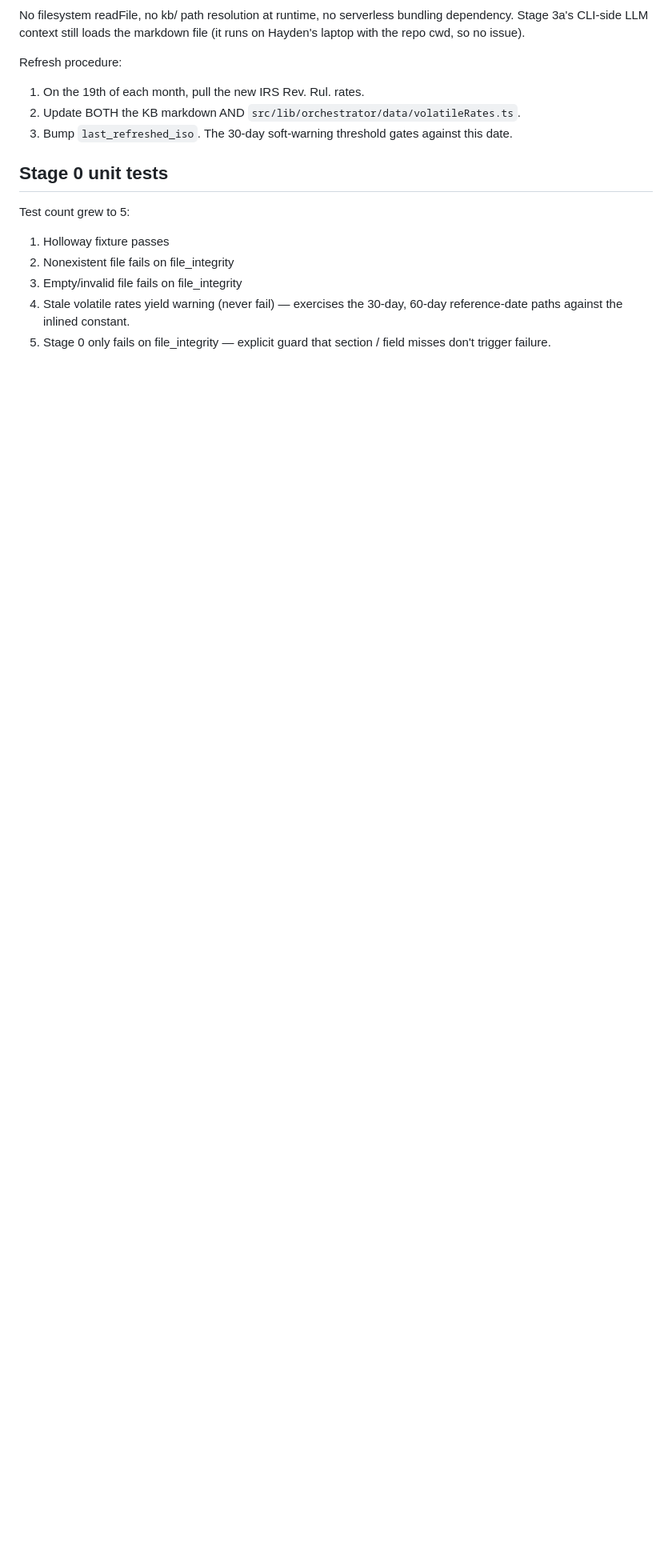
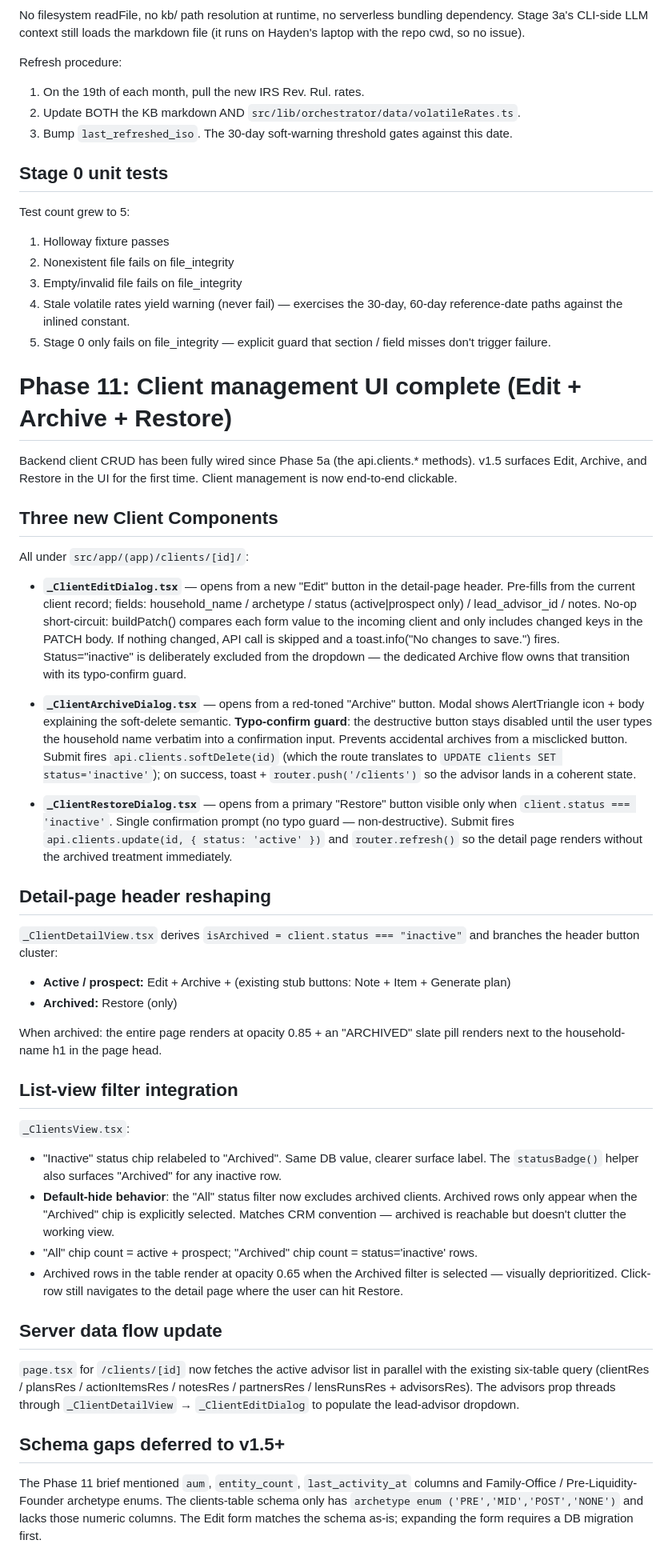
Before and after one commit to hddduffield/Axiom, a Markdown page: AGENTS.md, the part around the change. Shown at 80% size. GitHub-like rendering; blank space fills up the shorter version.

Commit message:
Phase 11.4: AGENTS.md update + final smoke test
Phase 11 architecture summary appended:

- Three new Client Components under src/app/(app)/clients/[id]/:
  _ClientEditDialog (no-op short-circuit, status-inactive excluded),
  _ClientArchiveDialog (typo-confirm guard, redirect to /clients),
  _ClientRestoreDialog (single confirm, router.refresh).

- Detail-page header reshaping: isArchived branches the button
  cluster between Edit+Archive+stubs vs. Restore-only. ARCHIVED slate
  pill + opacity 0.85 page treatment when status='inactive'.

- List-view filter integration: "Inactive" chip relabeled "Archived",
  default-hide behavior on the "All" filter (archived only appears
  when chip explicitly selected), opacity 0.65 muted rows.

- page.tsx fetches advisor list in parallel; advisors prop threaded
  through ClientDetailView to ClientEditDialog dropdown.

- Schema gaps (aum, entity_count, last_activity_at, Family-Office /
  Pre-Liquidity-Founder archetypes) called out as v1.5+ deferred.

Smoke checks:
  - npx tsc --noEmit clean across all four phases.
  - npm run build clean (36 routes; static + dynamic split unchanged).

Co-Authored-By: Claude Opus 4.7 (1M context) <noreply@anthropic.com>

```diff
--- a/AGENTS.md
+++ b/AGENTS.md
@@ -1398,3 +1398,86 @@ Test count grew to 5:
      30-day, 60-day reference-date paths against the inlined constant.
   5. Stage 0 only fails on file_integrity — explicit guard that
      section / field misses don't trigger failure.
+
+# Phase 11: Client management UI complete (Edit + Archive + Restore)
+
+Backend client CRUD has been fully wired since Phase 5a (the
+api.clients.* methods). v1.5 surfaces Edit, Archive, and Restore in the
+UI for the first time. Client management is now end-to-end clickable.
+
+## Three new Client Components
+
+All under `src/app/(app)/clients/[id]/`:
+
+- **`_ClientEditDialog.tsx`** — opens from a new "Edit" button in the
+  detail-page header. Pre-fills from the current client record;
+  fields: household_name / archetype / status (active|prospect only) /
+  lead_advisor_id / notes. No-op short-circuit: buildPatch() compares
+  each form value to the incoming client and only includes changed
+  keys in the PATCH body. If nothing changed, API call is skipped and
+  a toast.info("No changes to save.") fires. Status="inactive" is
+  deliberately excluded from the dropdown — the dedicated Archive
+  flow owns that transition with its typo-confirm guard.
+
+- **`_ClientArchiveDialog.tsx`** — opens from a red-toned "Archive"
+  button. Modal shows AlertTriangle icon + body explaining the
+  soft-delete semantic. **Typo-confirm guard**: the destructive button
+  stays disabled until the user types the household name verbatim
+  into a confirmation input. Prevents accidental archives from a
+  misclicked button. Submit fires `api.clients.softDelete(id)` (which
+  the route translates to `UPDATE clients SET status='inactive'`); on
+  success, toast + `router.push('/clients')` so the advisor lands in
+  a coherent state.
+
+- **`_ClientRestoreDialog.tsx`** — opens from a primary "Restore"
+  button visible only when `client.status === 'inactive'`. Single
+  confirmation prompt (no typo guard — non-destructive). Submit fires
+  `api.clients.update(id, { status: 'active' })` and
+  `router.refresh()` so the detail page renders without the
+  archived treatment immediately.
+
+## Detail-page header reshaping
+
+`_ClientDetailView.tsx` derives `isArchived = client.status === "inactive"`
+and branches the header button cluster:
+
+- **Active / prospect:** Edit + Archive + (existing stub buttons:
+  Note + Item + Generate plan)
+- **Archived:** Restore (only)
+
+When archived: the entire page renders at opacity 0.85 + an "ARCHIVED"
+slate pill renders next to the household-name h1 in the page head.
+
+## List-view filter integration
+
+`_ClientsView.tsx`:
+
+- "Inactive" status chip relabeled to "Archived". Same DB value, clearer
+  surface label. The `statusBadge()` helper also surfaces "Archived" for
+  any inactive row.
+- **Default-hide behavior**: the "All" status filter now excludes
+  archived clients. Archived rows only appear when the "Archived" chip
+  is explicitly selected. Matches CRM convention — archived is
+  reachable but doesn't clutter the working view.
+- "All" chip count = active + prospect; "Archived" chip count =
+  status='inactive' rows.
+- Archived rows in the table render at opacity 0.65 when the Archived
+  filter is selected — visually deprioritized. Click-row still
+  navigates to the detail page where the user can hit Restore.
+
+## Server data flow update
+
+`page.tsx` for `/clients/[id]` now fetches the active advisor list in
+parallel with the existing six-table query (clientRes / plansRes /
+actionItemsRes / notesRes / partnersRes / lensRunsRes + advisorsRes).
+The advisors prop threads through `_ClientDetailView` →
+`_ClientEditDialog` to populate the lead-advisor dropdown.
+
+## Schema gaps deferred to v1.5+
+
+The Phase 11 brief mentioned `aum`, `entity_count`,
+`last_activity_at` columns and Family-Office / Pre-Liquidity-Founder
+archetype enums. The clients-table schema only has `archetype enum
+('PRE','MID','POST','NONE')` and lacks those numeric columns. The
+Edit form matches the schema as-is; expanding the form requires a
+DB migration first.
```
